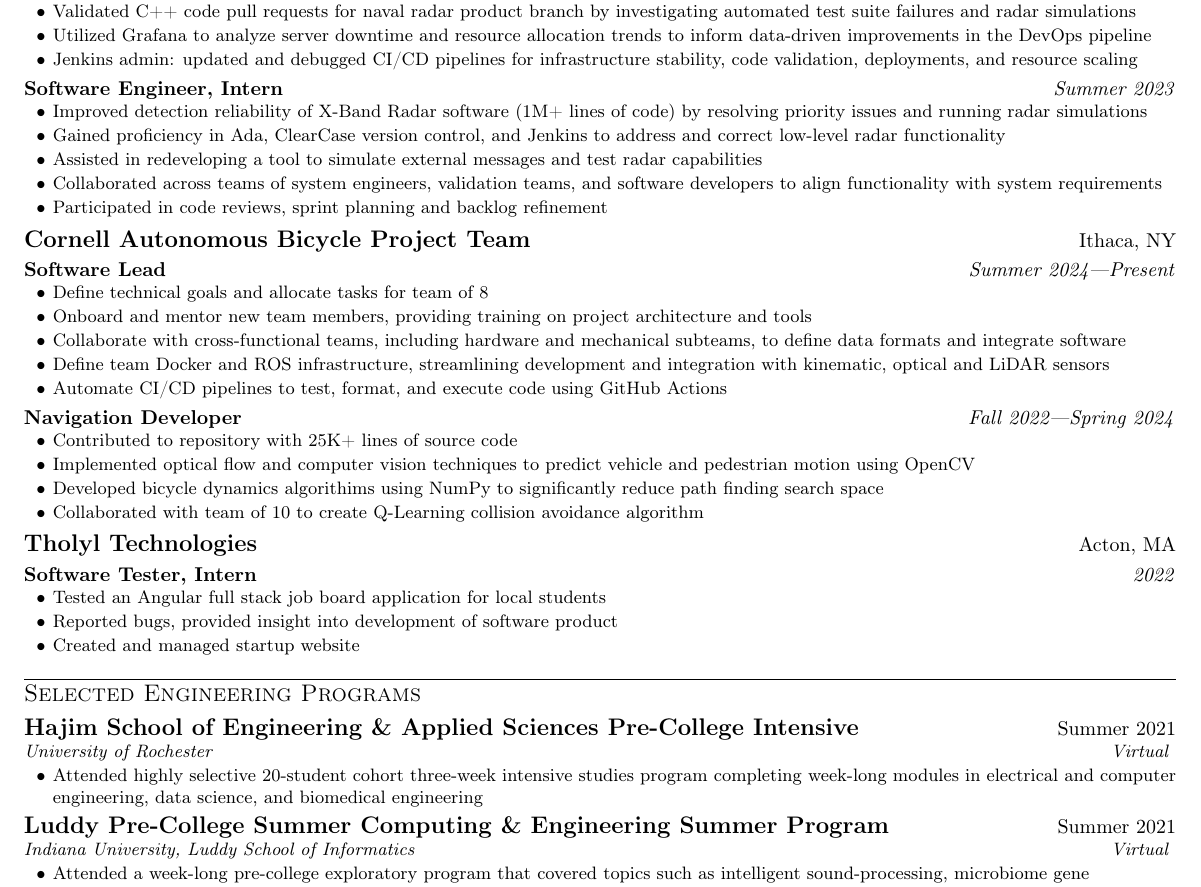
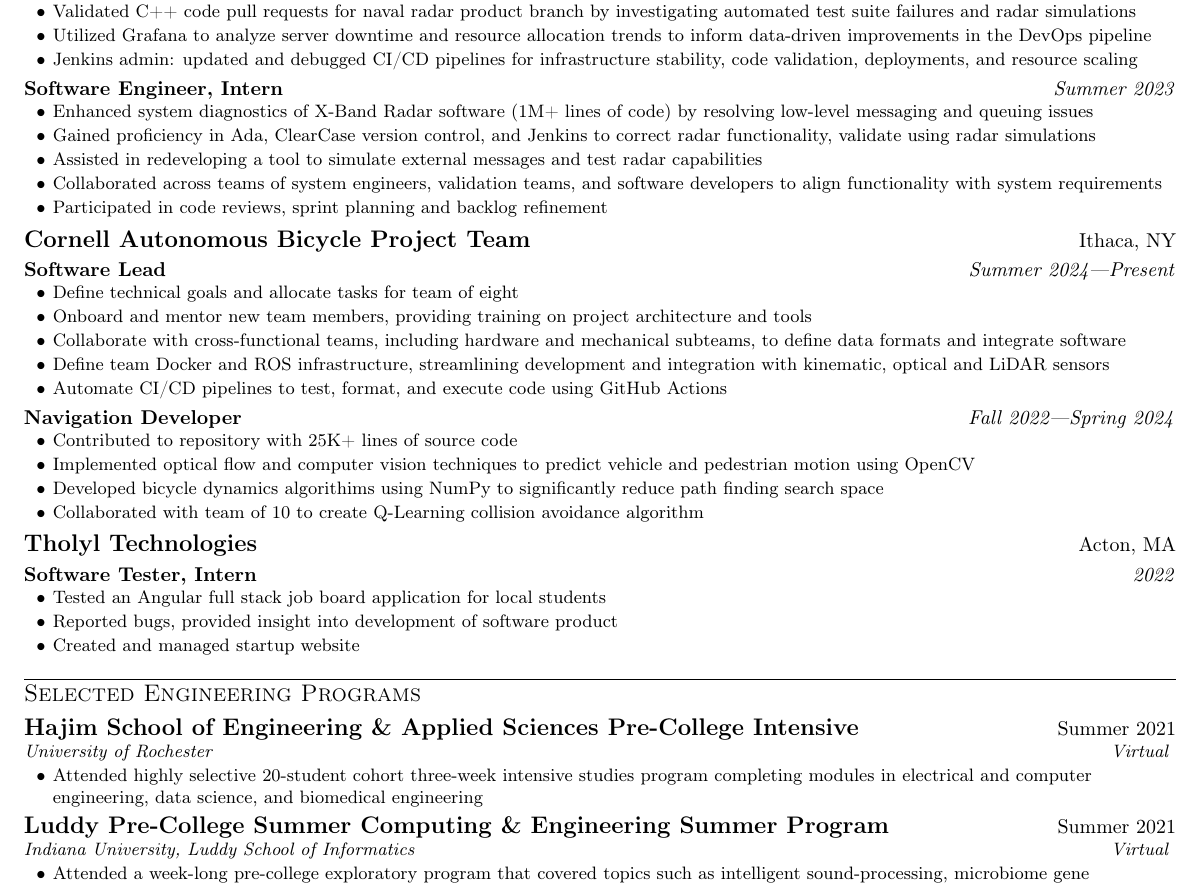
Before and after one commit to da-luce/cv, a LaTeX CV (cv.tex): part of the page, cut so that both start at the same text. Compiled offline with pdfLaTeX; a LaTeX package or settings file that is missing is left out.

Commit message:
add more specifics to raytheon

```diff
--- a/cv.tex
+++ b/cv.tex
@@ -178,8 +178,8 @@
 
     \position{Software Engineer, Intern}{Summer 2023}
     \itemsBegin{}
-        \item Improved detection reliability of X-Band Radar software (1M+ lines of code) by resolving priority issues and running radar simulations
-        \item Gained proficiency in Ada, ClearCase version control, and Jenkins to address and correct low-level radar functionality
+        \item Enhanced system diagnostics of X-Band Radar software (1M+ lines of code) by resolving low-level messaging and queuing issues
+        \item Gained proficiency in Ada, ClearCase version control, and Jenkins to correct radar functionality, validate using radar simulations
         \item Assisted in redeveloping a tool to simulate external messages and test radar capabilities
         \item Collaborated across teams of system engineers, validation teams, and software developers to align functionality with system requirements
         \item Participated in code reviews, sprint planning and backlog refinement
@@ -190,7 +190,7 @@
 
     \position{Software Lead}{Summer 2024---Present}
     \itemsBegin{}
-        \item Define technical goals and allocate tasks for team of 8
+        \item Define technical goals and allocate tasks for team of eight
         \item Onboard and mentor new team members, providing training on project architecture and tools
         \item Collaborate with cross-functional teams, including hardware and mechanical subteams, to define data formats and integrate software
         \item Define team Docker and ROS infrastructure, streamlining development and integration with kinematic, optical and LiDAR sensors
@@ -227,7 +227,7 @@
         {Virtual}
 
     \itemsBegin{}
-        \item Attended highly selective 20-student cohort three-week intensive studies program completing week-long modules in electrical and computer engineering, data science, and biomedical engineering
+        \item Attended highly selective 20-student cohort three-week intensive studies program completing modules in electrical and computer engineering, data science, and biomedical engineering
     \itemsEnd{}
 
     %--------Luddy--------
```
Also changed, not shown: assets/cover_letter.pdf, assets/cover_letter.png, assets/cv.png, assets/dalton_luce_cv.pdf.
